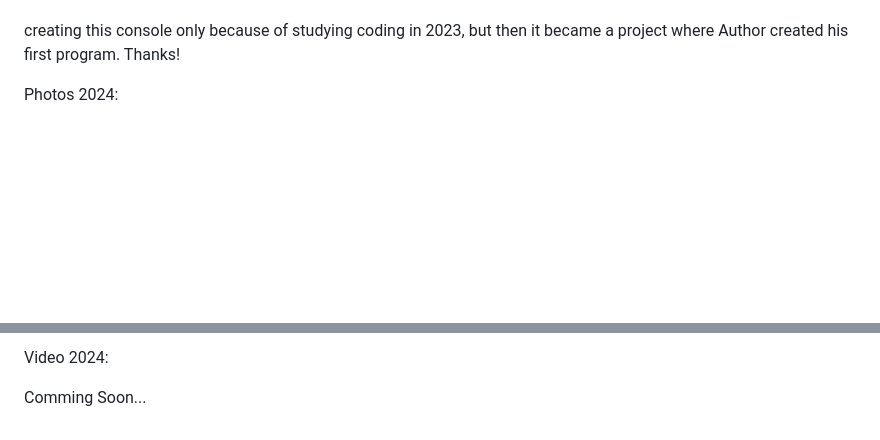
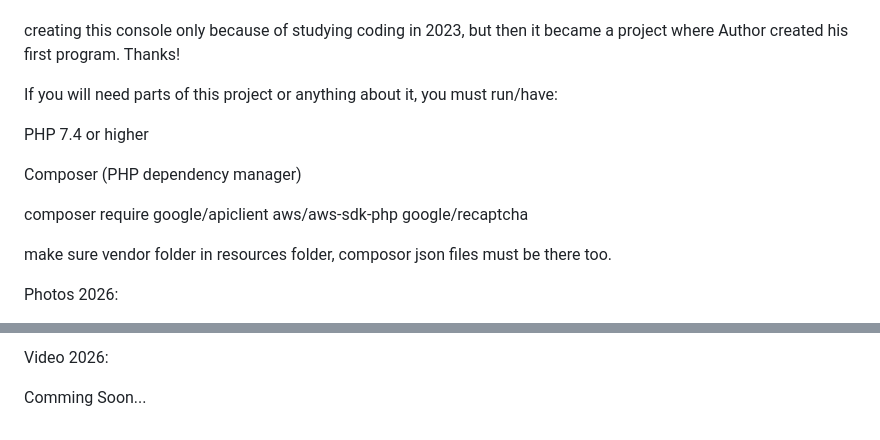
Before and after one commit to Mester-Oxdan/OXDAN-WEBSITE, a Markdown page: README.md, 2 parts joined by grey strips. Drawn GitHub-style; blank space fills up the shorter version.

```diff
--- a/README.md
+++ b/README.md
@@ -71,6 +71,16 @@ little bit more commands than C/C++. This console was made for Windows! Author s
 
 creating this console only because of studying coding in 2023, but then it became a project where Author created his first program. Thanks!
 
-Photos 2024:
+If you will need parts of this project or anything about it, you must run/have:
+
+PHP 7.4 or higher
+
+Composer (PHP dependency manager)
+
+composer require google/apiclient aws/aws-sdk-php google/recaptcha
+
+make sure vendor folder in resources folder, composor json files must be there too.
+
+Photos 2026:
 
 Main menu.
@@ -96,4 +106,4 @@ Promo-codes page.
 
-Video 2024:
+Video 2026:
 
 Comming Soon...
```
Also changed, not shown: other parts of README.md (+7 -7 lines).
